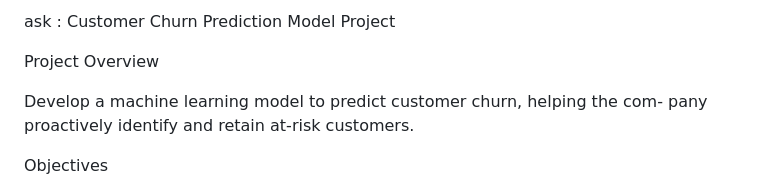
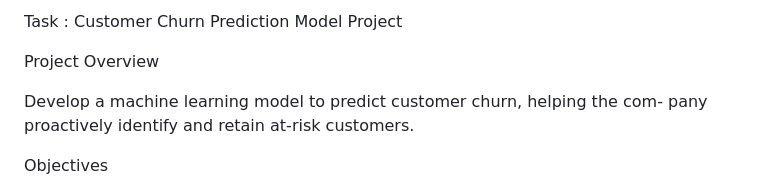
Before and after one commit to menuka400/Customer-Churn-Prediction, a Markdown page: README.md, the part around the change. Drawn GitHub-style.

```diff
--- a/README.md
+++ b/README.md
@@ -1,4 +1,4 @@
-ask : Customer Churn Prediction Model Project
+Task : Customer Churn Prediction Model Project
 
 Project Overview
 
```
